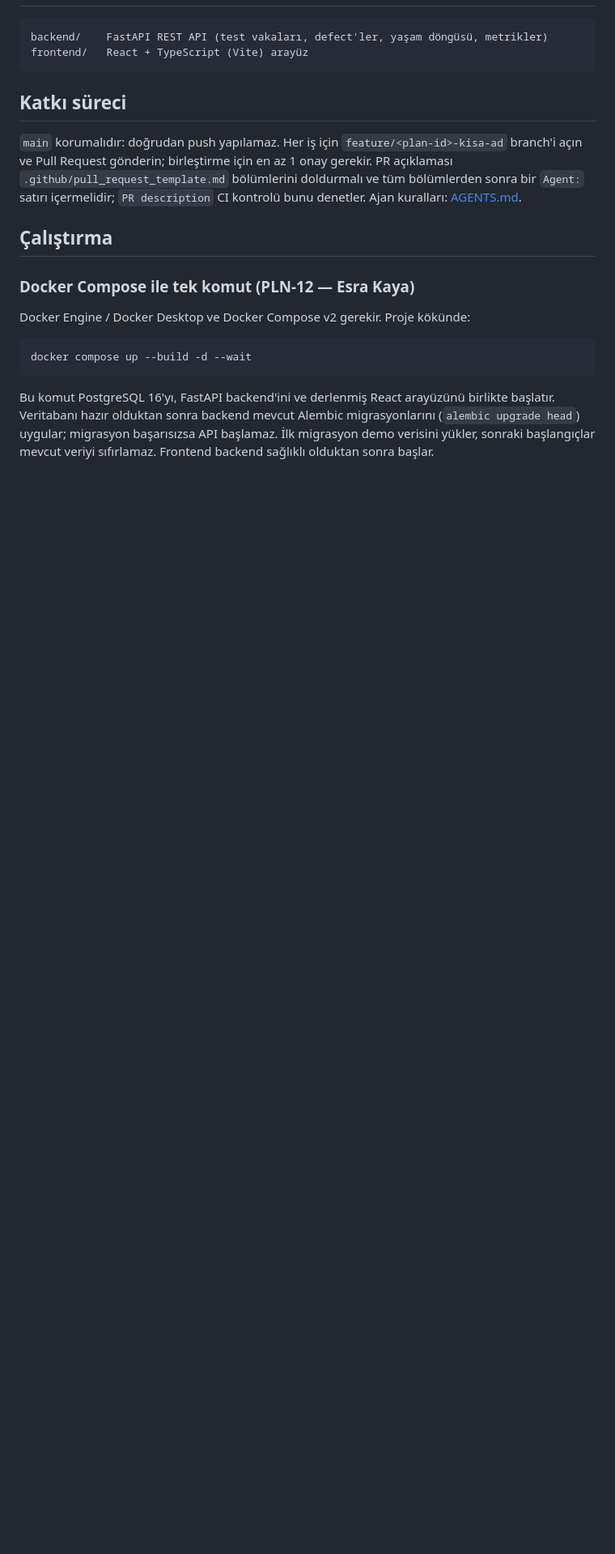
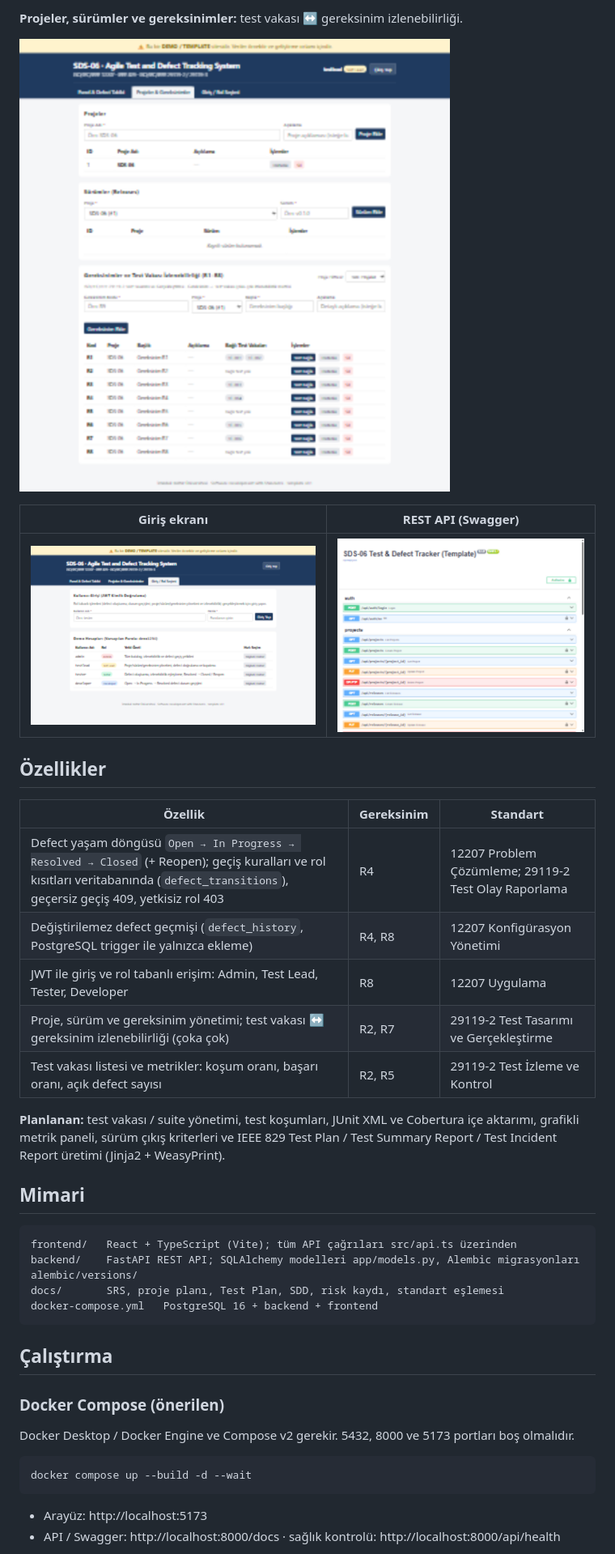
Before and after one commit to Aoreri/SEN0421, a Markdown page: README.md, the part around one of its changes. Shown at 81% size. GitHub-like rendering; pictures changed too: docs/screenshots/api-docs.png (added), docs/screenshots/login.png (added), docs/screenshots/projects.png (added); blank space fills up the shorter version.

Commit message:
WP-12: rewrite README around the product and add screenshots
Co-Authored-By: Claude Opus 5.5 <noreply@anthropic.com>

````diff
--- a/README.md
+++ b/README.md
@@ -10,29 +25,44 @@ ISO/IEC/IEEE 12207 yaşam döngüsü süreç modeline dayalı; IEEE 829 ve ISO/I
+**Projeler, sürümler ve gereksinimler:** test vakası ↔ gereksinim izlenebilirliği.
+
+![Projeler ve gereksinimler](docs/screenshots/projects.png)
+
+| Giriş ekranı | REST API (Swagger) |
+| --- | --- |
+| ![Giriş ekranı](docs/screenshots/login.png) | ![API dokümanı](docs/screenshots/api-docs.png) |
+
+## Özellikler
+
+| Özellik | Gereksinim | Standart |
+| --- | --- | --- |
+| Defect yaşam döngüsü `Open → In Progress → Resolved → Closed` (+ Reopen); geçiş kuralları ve rol kısıtları veritabanında (`defect_transitions`), geçersiz geçiş 409, yetkisiz rol 403 | R4 | 12207 Problem Çözümleme; 29119-2 Test Olay Raporlama |
+| Değiştirilemez defect geçmişi (`defect_history`, PostgreSQL trigger ile yalnızca ekleme) | R4, R8 | 12207 Konfigürasyon Yönetimi |
+| JWT ile giriş ve rol tabanlı erişim: Admin, Test Lead, Tester, Developer | R8 | 12207 Uygulama |
+| Proje, sürüm ve gereksinim yönetimi; test vakası ↔ gereksinim izlenebilirliği (çoka çok) | R2, R7 | 29119-2 Test Tasarımı ve Gerçekleştirme |
+| Test vakası listesi ve metrikler: koşum oranı, başarı oranı, açık defect sayısı | R2, R5 | 29119-2 Test İzleme ve Kontrol |
+
+**Planlanan:** test vakası / suite yönetimi, test koşumları, JUnit XML ve Cobertura
+içe aktarımı, grafikli metrik paneli, sürüm çıkış kriterleri ve IEEE 829 Test Plan /
+Test Summary Report / Test Incident Report üretimi (Jinja2 + WeasyPrint).
+
+## Mimari
 
 ```
-backend/    FastAPI REST API (test vakaları, defect'ler, yaşam döngüsü, metrikler)
-frontend/   React + TypeScript (Vite) arayüz
+frontend/   React + TypeScript (Vite); tüm API çağrıları src/api.ts üzerinden
+backend/    FastAPI REST API; SQLAlchemy modelleri app/models.py, Alembic migrasyonları alembic/versions/
+docs/       SRS, proje planı, Test Plan, SDD, risk kaydı, standart eşlemesi
+docker-compose.yml   PostgreSQL 16 + backend + frontend
 ```
-
-## Katkı süreci
-
-`main` korumalıdır: doğrudan push yapılamaz. Her iş için `feature/<plan-id>-kisa-ad` branch'i açın
-ve Pull Request gönderin; birleştirme için en az 1 onay gerekir. PR açıklaması
-`.github/pull_request_template.md` bölümlerini doldurmalı ve tüm bölümlerden sonra bir `Agent:` satırı içermelidir;
-`PR description` CI kontrolü bunu denetler. Ajan kuralları: [AGENTS.md](AGENTS.md).
 
 ## Çalıştırma
 
-### Docker Compose ile tek komut (PLN-12 — Esra Kaya)
+### Docker Compose (önerilen)
 
-Docker Engine / Docker Desktop ve Docker Compose v2 gerekir. Proje kökünde:
+Docker Desktop / Docker Engine ve Compose v2 gerekir. 5432, 8000 ve 5173 portları boş olmalıdır.
 
 ```bash
 docker compose up --build -d --wait
 ```
 
-Bu komut PostgreSQL 16'yı, FastAPI backend'ini ve derlenmiş React arayüzünü
-birlikte başlatır. Veritabanı hazır olduktan sonra backend mevcut Alembic
-migrasyonlarını (`alembic upgrade head`) uygular; migrasyon başarısızsa API
-başlamaz. İlk migrasyon demo verisini yükler, sonraki başlangıçlar mevcut
-veriyi sıfırlamaz. Frontend backend sağlıklı olduktan sonra başlar.
+- Arayüz: http://localhost:5173
+- API / Swagger: http://localhost:8000/docs · sağlık kontrolü: http://localhost:8000/api/health
 
````
Also changed, not shown: other parts of README.md (+71 -136 lines), docs/screenshots/dashboard.png (added), docs/screenshots/defect-detail.png (added).
